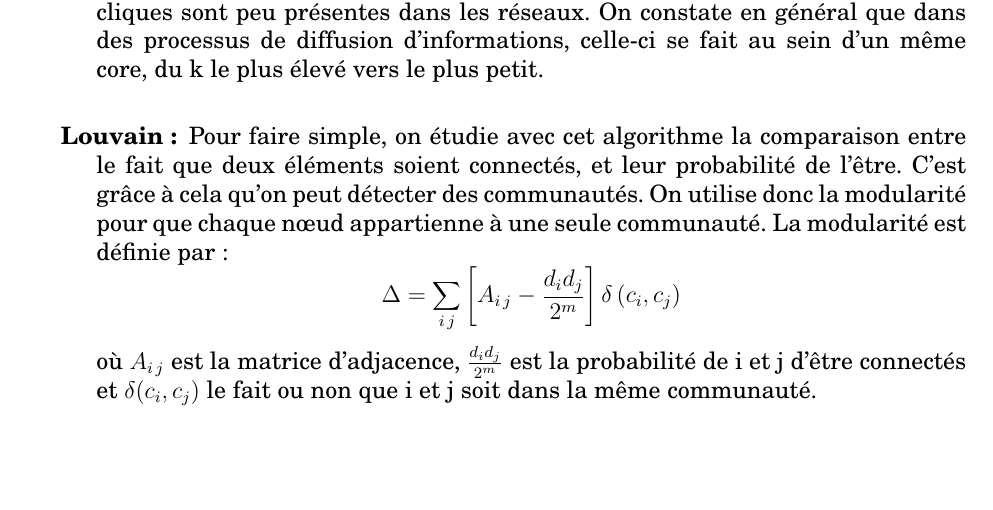
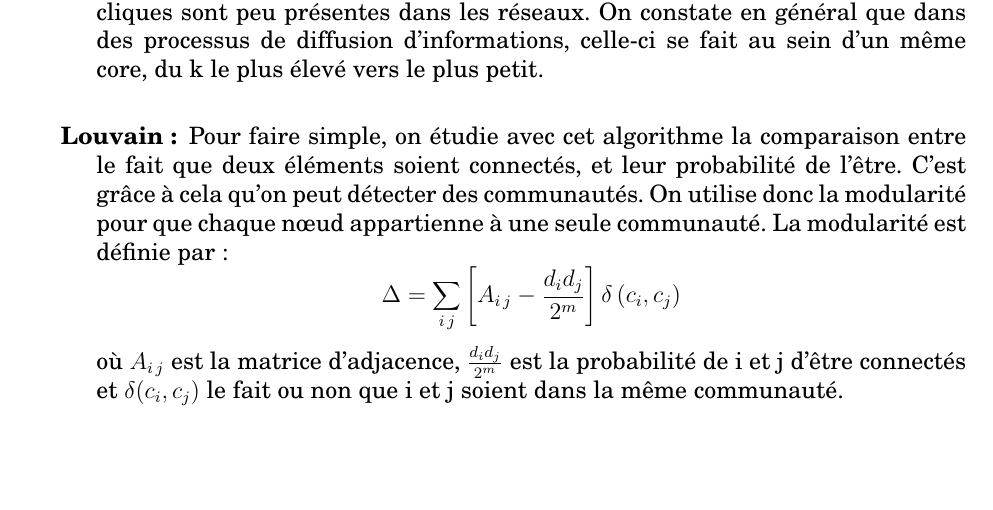
Before and after one commit to SullyP/TER-FastSocialNetworkAnalysis, a LaTeX document (RapportTER/RapportTER/Main.tex, which reads RapportTER/RapportTER/Corps/Corps.tex): part of page 8 of 21, cut so that both start at the same text. Compiled offline with pdfLaTeX.

Commit message:
Corrections mineures supplémentaires

```diff
--- a/RapportTER/RapportTER/Corps/Corps.tex
+++ b/RapportTER/RapportTER/Corps/Corps.tex
@@ -99,7 +99,7 @@
 \item[Jaccard :] Il s'agit d'étudier le jaccard \cite{jaccard} de deux ensembles de sommets A et B, c'est à dire le cardinal de l'intersection de A et B, divisé par le cardinal de l'union de A et B. A est l'ensemble des voisins sortants et B l'ensemble des voisins entrants. \[J(A,B) = \frac{|A \cap B|}{|A \cup B|}\] Cela permet de voir les similitudes en deux ensembles. Par exemple, on peut comparer le voisinage de deux utilisateurs et déterminer leur ressemblance, ou encore comparer les communautés résultantes d'algorithmes différents afin de voir  leur correspondance. Il existe aussi OverlapIndex qui permet de mesurer le chevauchement de deux ensembles et est défini comme ceci : \[O(A,B) = \frac{|A \cap B|}{min(|A|,|B|)}\]
 \item[K-core~\cite{alvarezhamelin} :] On cherche à obtenir un sous graphe maximal induit $G_{max}$, tel que chacun des degrés des nœuds de $G_{max}$ soit supérieur ou égal à K dans $G_{max}$. C'est la définition d'un sous graphe dense par l'assouplissement de la définition d'une clique (tous les sommets d'une clique sont deux-à-deux adjacents) car les cliques sont peu présentes dans les réseaux. On constate en général que dans des processus de diffusion d'informations, celle-ci se fait au sein d'un même core, du k le plus élevé vers le plus petit.
 \newline
-\item[Louvain :] Pour faire simple, on étudie avec cet algorithme la comparaison entre le fait que deux éléments  soient connectés, et leur probabilité de l'être. C'est grâce à cela qu'on peut détecter des communautés. On utilise donc la modularité pour que chaque nœud appartienne à une seule communauté. La modularité est définie par: \[\Delta=\sum_{i\,j}\left[ A_{i\,j}-\frac{d_i d_j}{2^m}\right] \delta\left(c_i , c_j \right)\] où $A_{i\,j}$ est la matrice d'adjacence, $\frac{d_i d_j}{2^m}$ est la probabilité de i et j d'être connectés et $\delta(c_i , c_j)$ le fait ou non que i et j soit dans la même communauté.
+\item[Louvain :] Pour faire simple, on étudie avec cet algorithme la comparaison entre le fait que deux éléments  soient connectés, et leur probabilité de l'être. C'est grâce à cela qu'on peut détecter des communautés. On utilise donc la modularité pour que chaque nœud appartienne à une seule communauté. La modularité est définie par: \[\Delta=\sum_{i\,j}\left[ A_{i\,j}-\frac{d_i d_j}{2^m}\right] \delta\left(c_i , c_j \right)\] où $A_{i\,j}$ est la matrice d'adjacence, $\frac{d_i d_j}{2^m}$ est la probabilité de i et j d'être connectés et $\delta(c_i , c_j)$ le fait ou non que i et j soient dans la même communauté.
 
 \newpage
 \begin{figure}[ht]
```
